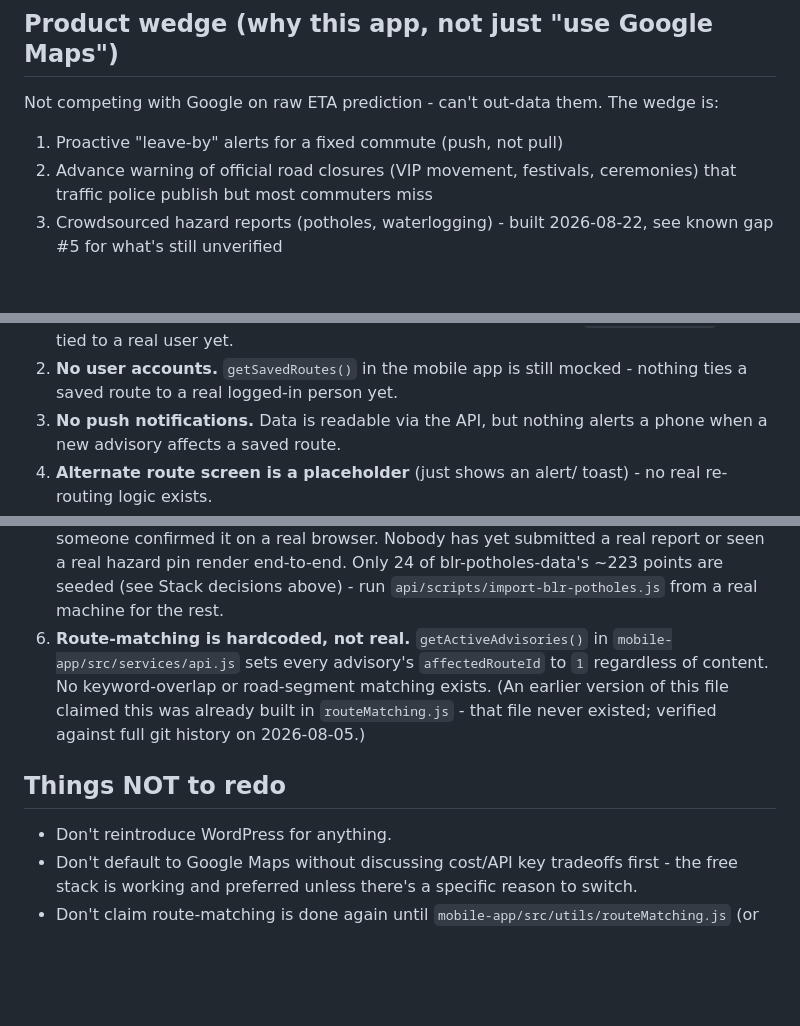
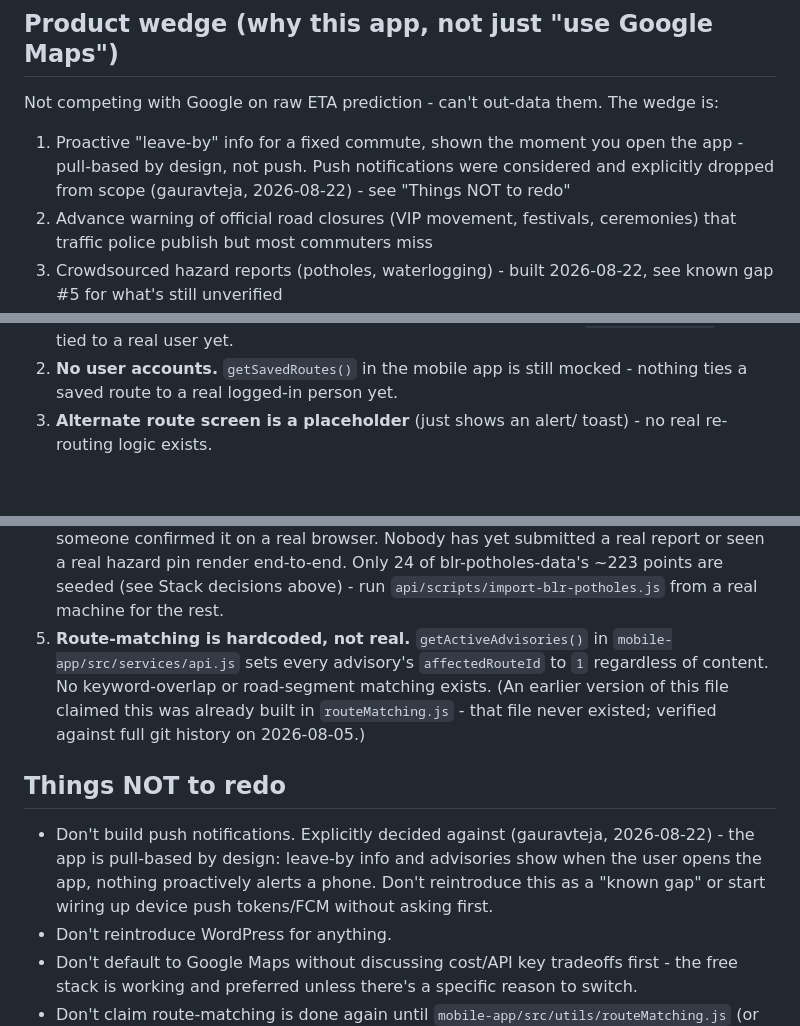
Before and after one commit to gauravteja/traffictj, a Markdown page: CLAUDE.md, 3 parts joined by grey strips. GitHub-like rendering; blank space fills up the shorter version.

Commit message:
CLAUDE.md: push notifications explicitly out of scope (#12)
gauravteja decided against push notifications entirely - the app is
pull-based by design, leave-by info and advisories show when the
user opens the app. Removed the 'no push notifications' known gap
(it's not a gap if it's not planned), reframed the product wedge's
first point accordingly, and added an explicit 'Things NOT to redo'
entry so a future session doesn't reintroduce it as a TODO.

Co-authored-by: Claude <noreply@anthropic.com>

```diff
--- a/CLAUDE.md
+++ b/CLAUDE.md
@@ -10,7 +10,10 @@ conversation, so a fresh session doesn't have to rediscover it.
 
 Not competing with Google on raw ETA prediction - can't out-data them.
 The wedge is:
-1. Proactive "leave-by" alerts for a fixed commute (push, not pull)
+1. Proactive "leave-by" info for a fixed commute, shown the moment
+   you open the app - pull-based by design, not push. Push
+   notifications were considered and explicitly dropped from scope
+   (gauravteja, 2026-08-22) - see "Things NOT to redo"
 2. Advance warning of official road closures (VIP movement, festivals,
    ceremonies) that traffic police publish but most commuters miss
 3. Crowdsourced hazard reports (potholes, waterlogging) - built
@@ -125,7 +128,5 @@ The wedge is:
 2. **No user accounts.** `getSavedRoutes()` in the mobile app is
    still mocked - nothing ties a saved route to a real logged-in
    person yet.
-3. **No push notifications.** Data is readable via the API, but
-   nothing alerts a phone when a new advisory affects a saved route.
-4. **Alternate route screen is a placeholder** (just shows an alert/
+3. **Alternate route screen is a placeholder** (just shows an alert/
    toast) - no real re-routing logic exists.
@@ -141,7 +142,7 @@ The wedge is:
    ~223 points are seeded (see Stack decisions above) - run
    `api/scripts/import-blr-potholes.js` from a real machine for the
    rest.
-6. **Route-matching is hardcoded, not real.** `getActiveAdvisories()`
+5. **Route-matching is hardcoded, not real.** `getActiveAdvisories()`
    in `mobile-app/src/services/api.js` sets every advisory's
    `affectedRouteId` to `1` regardless of content. No keyword-overlap
    or road-segment matching exists. (An earlier version of this file
@@ -150,6 +151,11 @@ The wedge is:
 
 ## Things NOT to redo
 
+- Don't build push notifications. Explicitly decided against
+  (gauravteja, 2026-08-22) - the app is pull-based by design: leave-by
+  info and advisories show when the user opens the app, nothing
+  proactively alerts a phone. Don't reintroduce this as a "known gap"
+  or start wiring up device push tokens/FCM without asking first.
 - Don't reintroduce WordPress for anything.
 - Don't default to Google Maps without discussing cost/API key
   tradeoffs first - the free stack is working and preferred unless
```
Also changed, not shown: other parts of CLAUDE.md (+2 -2 lines).
